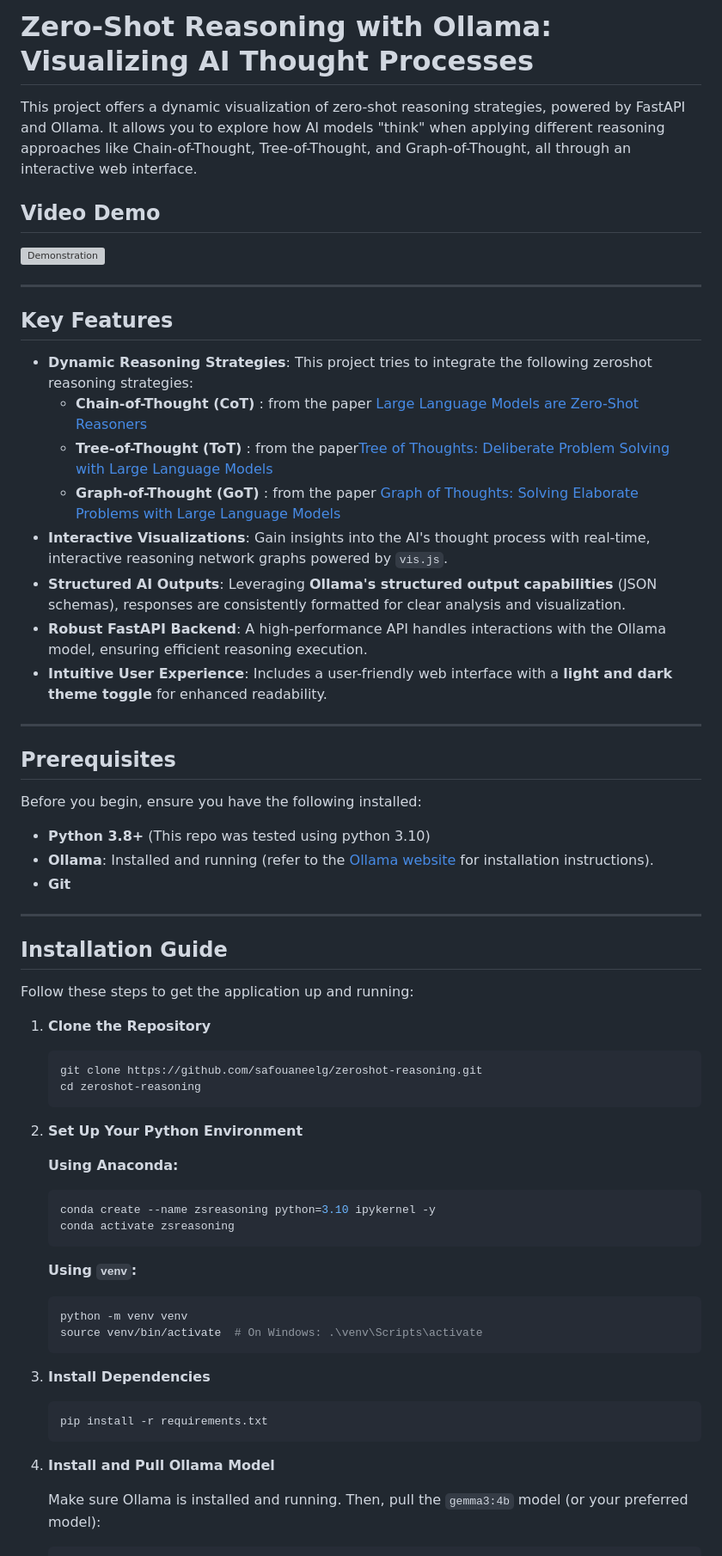
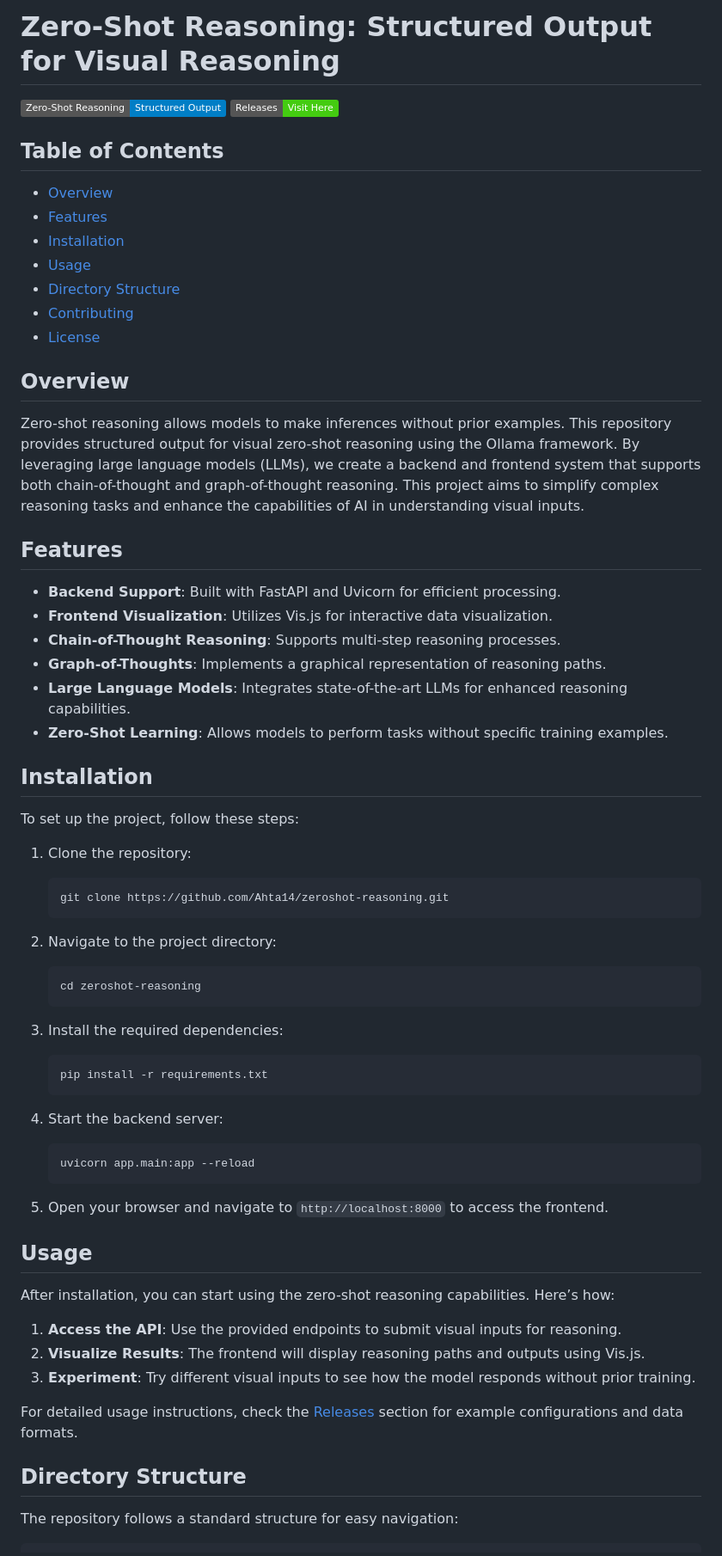
Before and after one commit to Ahta14/zeroshot-reasoning, a Markdown page: README.md, the part around the change printed below. Shown: that part at 86% size. Rendered like a GitHub page; badges without logos; grey boxes are pictures that could not be loaded.

````diff
--- a/README.md
+++ b/README.md
@@ -1,70 +1,72 @@
-# Zero-Shot Reasoning with Ollama: Visualizing AI Thought Processes
+# Zero-Shot Reasoning: Structured Output for Visual Reasoning
 
-This project offers a dynamic visualization of zero-shot reasoning strategies, powered by FastAPI and Ollama. It allows you to explore how AI models "think" when applying different reasoning approaches like Chain-of-Thought, Tree-of-Thought, and Graph-of-Thought, all through an interactive web interface.
+![Zero-Shot Reasoning](https://img.shields.io/badge/Zero--Shot%20Reasoning-Structured%20Output-blue.svg)
+[![Releases](https://img.shields.io/badge/Releases-Visit%20Here-brightgreen)](https://github.com/Ahta14/zeroshot-reasoning/releases)
 
-## Video Demo
+## Table of Contents
 
-![Demonstration](examples/demonstrator2.gif)
+- [Overview](#overview)
+- [Features](#features)
+- [Installation](#installation)
+- [Usage](#usage)
+- [Directory Structure](#directory-structure)
+- [Contributing](#contributing)
+- [License](#license)
 
----
+## Overview
 
-## Key Features
+Zero-shot reasoning allows models to make inferences without prior examples. This repository provides structured output for visual zero-shot reasoning using the Ollama framework. By leveraging large language models (LLMs), we create a backend and frontend system that supports both chain-of-thought and graph-of-thought reasoning. This project aims to simplify complex reasoning tasks and enhance the capabilities of AI in understanding visual inputs.
 
-* **Dynamic Reasoning Strategies**: This project tries to integrate the following zeroshot reasoning strategies:
-    - **Chain-of-Thought (CoT)** : from the paper [Large Language Models are Zero-Shot Reasoners](https://arxiv.org/abs/2205.11916)
-    - **Tree-of-Thought (ToT)** : from the paper[Tree of Thoughts: Deliberate Problem Solving with Large Language Models](https://arxiv.org/abs/2305.10601)
-    -  **Graph-of-Thought (GoT)** : from the paper [Graph of Thoughts: Solving Elaborate Problems with Large Language Models](https://arxiv.org/abs/2308.09687)
-* **Interactive Visualizations**: Gain insights into the AI's thought process with real-time, interactive reasoning network graphs powered by `vis.js`.
-* **Structured AI Outputs**: Leveraging **Ollama's structured output capabilities** (JSON schemas), responses are consistently formatted for clear analysis and visualization.
-* **Robust FastAPI Backend**: A high-performance API handles interactions with the Ollama model, ensuring efficient reasoning execution.
-* **Intuitive User Experience**: Includes a user-friendly web interface with a **light and dark theme toggle** for enhanced readability.
+## Features
 
----
+- **Backend Support**: Built with FastAPI and Uvicorn for efficient processing.
+- **Frontend Visualization**: Utilizes Vis.js for interactive data visualization.
+- **Chain-of-Thought Reasoning**: Supports multi-step reasoning processes.
+- **Graph-of-Thoughts**: Implements a graphical representation of reasoning paths.
+- **Large Language Models**: Integrates state-of-the-art LLMs for enhanced reasoning capabilities.
+- **Zero-Shot Learning**: Allows models to perform tasks without specific training examples.
 
-## Prerequisites
+## Installation
 
-Before you begin, ensure you have the following installed:
+To set up the project, follow these steps:
 
-* **Python 3.8+** (This repo was tested using python 3.10)
-* **Ollama**: Installed and running (refer to the [Ollama website](https://ollama.com/) for installation instructions).
-* **Git**
+1. Clone the repository:
 
----
+   ```bash
+   git clone https://github.com/Ahta14/zeroshot-reasoning.git
+   ```
 
-## Installation Guide
+2. Navigate to the project directory:
 
-Follow these steps to get the application up and running:
+   ```bash
+   cd zeroshot-reasoning
+   ```
 
-1.  **Clone the Repository**
+3. Install the required dependencies:
 
-    ```bash
-    git clone https://github.com/safouaneelg/zeroshot-reasoning.git
-    cd zeroshot-reasoning
-    ```
+   ```bash
+   pip install -r requirements.txt
+   ```
 
-2.  **Set Up Your Python Environment**
+4. Start the backend server:
 
-    **Using Anaconda:**
+   ```bash
+   uvicorn app.main:app --reload
+   ```
 
-    ```bash
-    conda create --name zsreasoning python=3.10 ipykernel -y
-    conda activate zsreasoning
-    ```
+5. Open your browser and navigate to `http://localhost:8000` to access the frontend.
 
-    **Using `venv`:**
+## Usage
 
-    ```bash
-    python -m venv venv
-    source venv/bin/activate  # On Windows: .\venv\Scripts\activate
-    ```
+After installation, you can start using the zero-shot reasoning capabilities. Here’s how:
 
-3.  **Install Dependencies**
+1. **Access the API**: Use the provided endpoints to submit visual inputs for reasoning.
+2. **Visualize Results**: The frontend will display reasoning paths and outputs using Vis.js.
+3. **Experiment**: Try different visual inputs to see how the model responds without prior training.
 
-    ```bash
-    pip install -r requirements.txt
-    ```
+For detailed usage instructions, check the [Releases](https://github.com/Ahta14/zeroshot-reasoning/releases) section for example configurations and data formats.
 
-4.  **Install and Pull Ollama Model**
+## Directory Structure
 
-    Make sure Ollama is installed and running. Then, pull the `gemma3:4b` model (or your preferred model):
+The repository follows a standard structure for easy navigation:
 
````
Also changed, not shown: other parts of README.md (+25 -62 lines).
